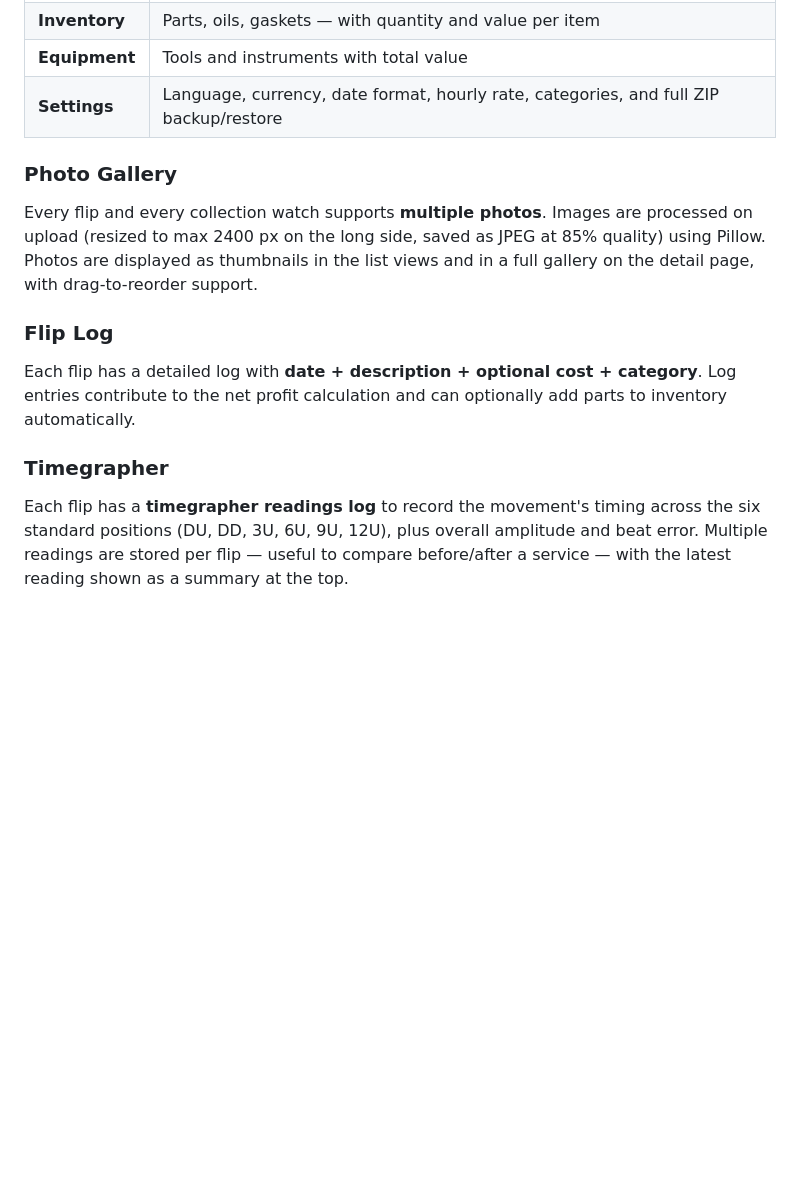
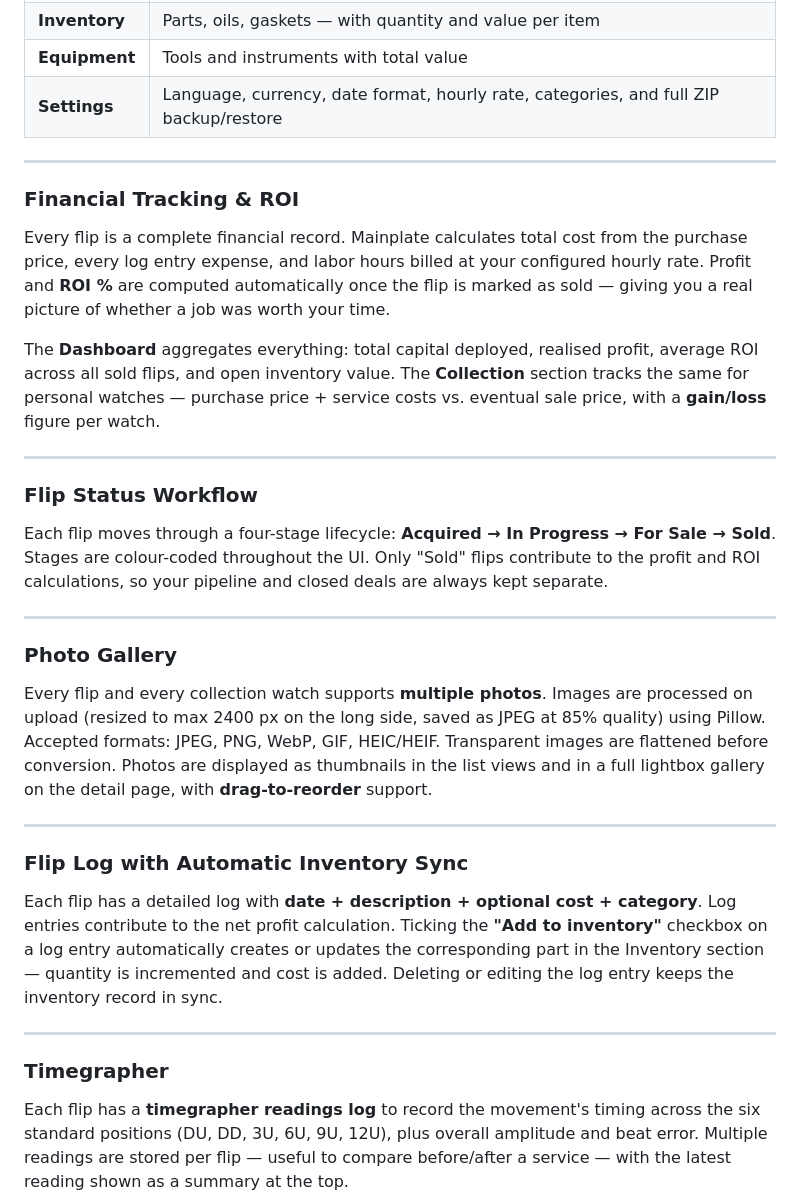
Before and after one commit to flaggz/mainplate, a Markdown page: README.md, the part around one of its changes. GitHub-like rendering; blank space fills up the shorter version.

```diff
--- a/README.md
+++ b/README.md
@@ -42,13 +41,36 @@ Built with Flask + SQLite, runs entirely in Docker with no external dependencies
 | **Equipment** | Tools and instruments with total value |
 | **Settings** | Language, currency, date format, hourly rate, categories, and full ZIP backup/restore |
 
+---
+
+### Financial Tracking & ROI
+
+Every flip is a complete financial record. Mainplate calculates total cost from the purchase price, every log entry expense, and labor hours billed at your configured hourly rate. Profit and **ROI %** are computed automatically once the flip is marked as sold — giving you a real picture of whether a job was worth your time.
+
+The **Dashboard** aggregates everything: total capital deployed, realised profit, average ROI across all sold flips, and open inventory value. The **Collection** section tracks the same for personal watches — purchase price + service costs vs. eventual sale price, with a **gain/loss** figure per watch.
+
+---
+
+### Flip Status Workflow
+
+Each flip moves through a four-stage lifecycle: **Acquired → In Progress → For Sale → Sold**. Stages are colour-coded throughout the UI. Only "Sold" flips contribute to the profit and ROI calculations, so your pipeline and closed deals are always kept separate.
+
+---
+
 ### Photo Gallery
-Every flip and every collection watch supports **multiple photos**. Images are processed on upload (resized to max 2400 px on the long side, saved as JPEG at 85% quality) using Pillow. Photos are displayed as thumbnails in the list views and in a full gallery on the detail page, with drag-to-reorder support.
 
-### Flip Log
-Each flip has a detailed log with **date + description + optional cost + category**. Log entries contribute to the net profit calculation and can optionally add parts to inventory automatically.
+Every flip and every collection watch supports **multiple photos**. Images are processed on upload (resized to max 2400 px on the long side, saved as JPEG at 85% quality) using Pillow. Accepted formats: JPEG, PNG, WebP, GIF, HEIC/HEIF. Transparent images are flattened before conversion. Photos are displayed as thumbnails in the list views and in a full lightbox gallery on the detail page, with **drag-to-reorder** support.
+
+---
+
+### Flip Log with Automatic Inventory Sync
+
+Each flip has a detailed log with **date + description + optional cost + category**. Log entries contribute to the net profit calculation. Ticking the **"Add to inventory"** checkbox on a log entry automatically creates or updates the corresponding part in the Inventory section — quantity is incremented and cost is added. Deleting or editing the log entry keeps the inventory record in sync.
+
+---
 
 ### Timegrapher
+
 Each flip has a **timegrapher readings log** to record the movement's timing across the six standard positions (DU, DD, 3U, 6U, 9U, 12U), plus overall amplitude and beat error. Multiple readings are stored per flip — useful to compare before/after a service — with the latest reading shown as a summary at the top.
 
 The **delta** (max − min spread across all positions) is computed automatically and colour-coded: green below 10 s/d, yellow 10–20 s/d, red above 20 s/d.
```
Also changed, not shown: other parts of README.md (+48 -19 lines).
